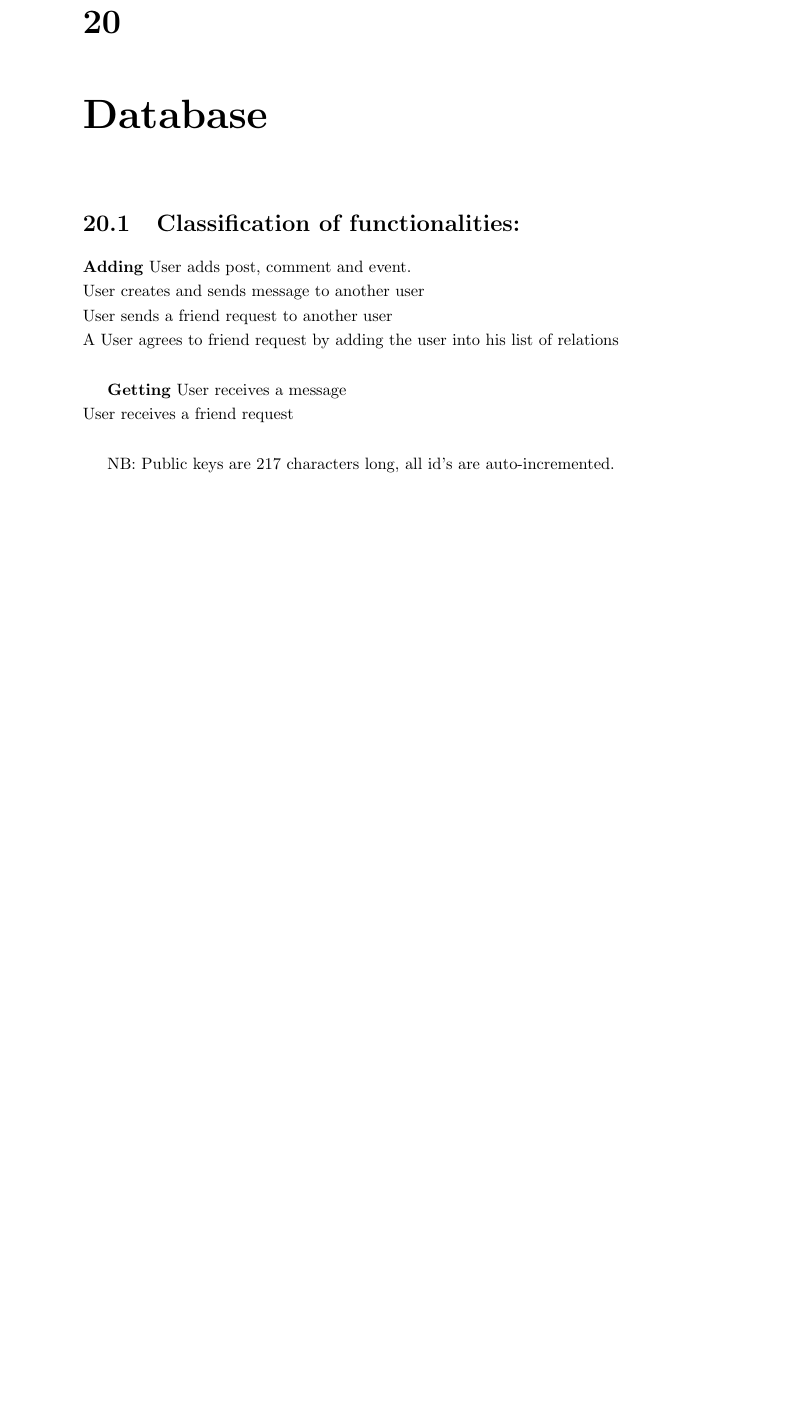
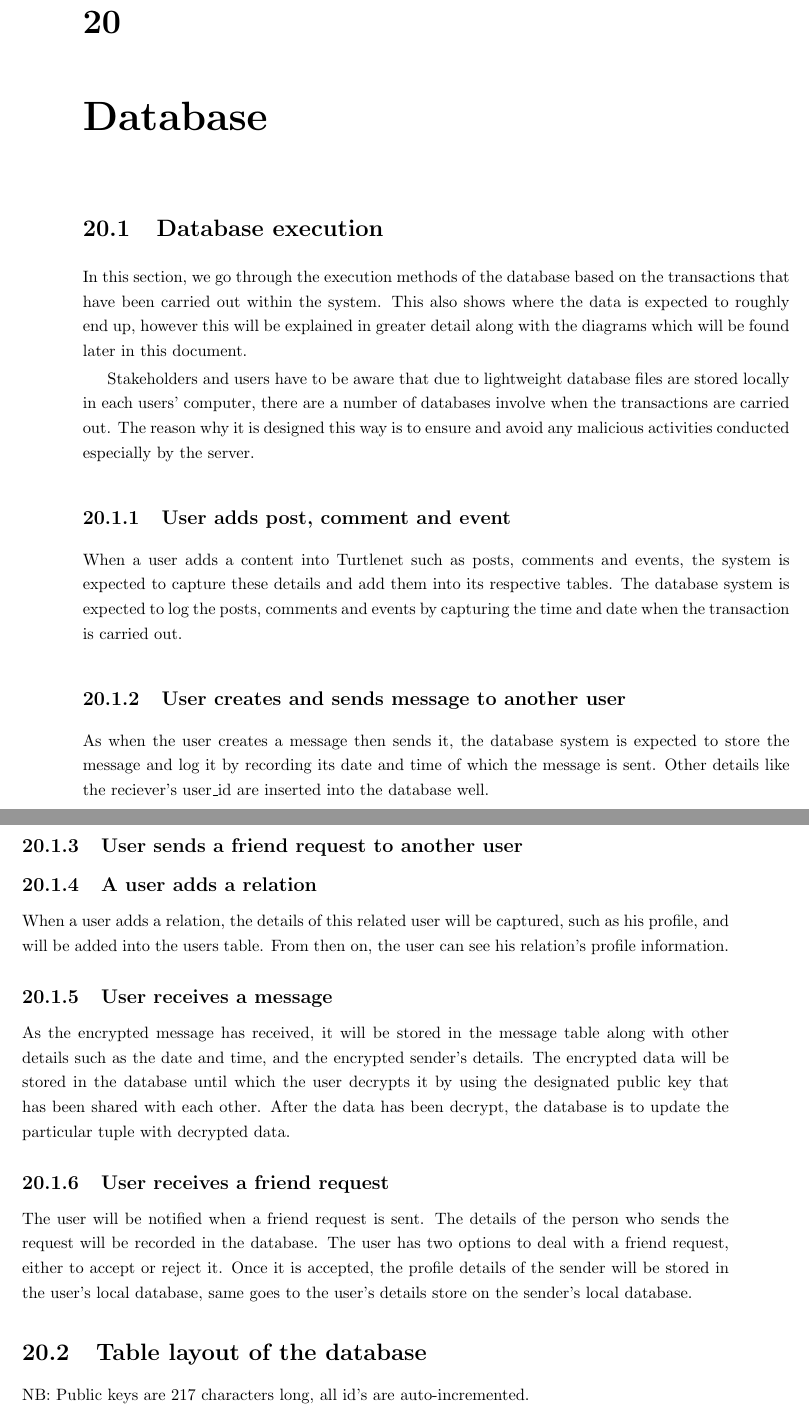
Before and after one commit to thomal/COMP208, a LaTeX thesis (writeup/project.tex, which reads writeup/text/design/database.tex): part of page 58 of 75 before the commit and two parts of pages 58 and 59 of 76 after it, the two joined at a grey line, cut so that both start at the same text, the shorter picture padded with empty space. The pictures show the PDF file writeup/project.pdf that the author committed with the source.

Commit message:
what else but database tx

```diff
--- a/writeup/text/design/database.tex
+++ b/writeup/text/design/database.tex
@@ -4,20 +4,29 @@
 % What are the execution methods when these functionalities are carried out
 In this section, we go through the execution methods of the database based on the transactions that have been carried out within the system. This also shows where the data is expected to roughly end up, however this will be explained in greater detail along with the diagrams which will be found later in this document.
 
-Stakeholders and users have to be aware that due to lightweight database files are stored locally in each users' computer, there are not just one but a number of databases involve when the transactions are carried out. The reason why it is designed this way is to ensure and avoid any malicious activities conducted especially by the server.
+Stakeholders and users have to be aware that due to lightweight database files are stored locally in each users' computer, there are a number of databases involve when the transactions are carried out. The reason why it is designed this way is to ensure and avoid any malicious activities conducted especially by the server.
 
 \subsection{User adds post, comment and event}
 When a user adds a content into Turtlenet such as posts, comments and events, the system is expected to capture these details and add them into its respective tables. The database system is expected to log the posts, comments and events by capturing the time and date when the transaction is carried out.
 
 \subsection{User creates and sends message to another user}
-As when the user creates a message then sends it, the database system is expected to store the message and log it by recording its date and time of which the message is sent.
+As when the user creates a message then sends it, the database system is expected to store the message and log it by recording its date and time of which the message is sent. Other details like the reciever's user\_id are inserted into the database well.
 
 \subsection{User sends a friend request to another user}
-\subsection{A user agrees to a friend request by adding the yser into his list of relations}
-\subsection{User receives a message}
+% Is there any friend request, or when a friend is added using their key, they are automatically friends?
+
+\subsection{A user adds a relation}
+When a user adds a relation, the details of this related user will be captured, such as his profile, and will be added into the users table. From then on, the user can see his relation's profile information.
+
+\subsection{User receives a message} %Clarify with Luke on this
+As the encrypted message has received, it will be stored in the message table along with other details such as the date and time, and the encrypted sender's details. The encrypted data will be stored in the database until which the user decrypts it by using the designated public key that has been shared with each other. After the data has been decrypt, the database is to update the particular tuple with decrypted data.
+
 \subsection{User receives a friend request}
+The user will be notified when a friend request is sent. The details of the person who sends the request will be recorded in the database. The user has two options to deal with a friend request, either to accept or reject it. Once it is accepted, the profile details of the sender will be stored in the user's local database, same goes to the user's details store on the sender's local database.
 
+\section{Table layout of the database}
 % Note to Aishah: There is a difference between Foreign Keys and Referential keys!!!
+% Aishah says: I will redo this pile (of shit designed database) once I clarify with other team members on the functionalities of Tu-tu-roo-net.
 NB: Public keys are 217 characters long, all id's are auto-incremented.
 
 \begin{table}[h]
```
Also changed, not shown: writeup/project.pdf.
